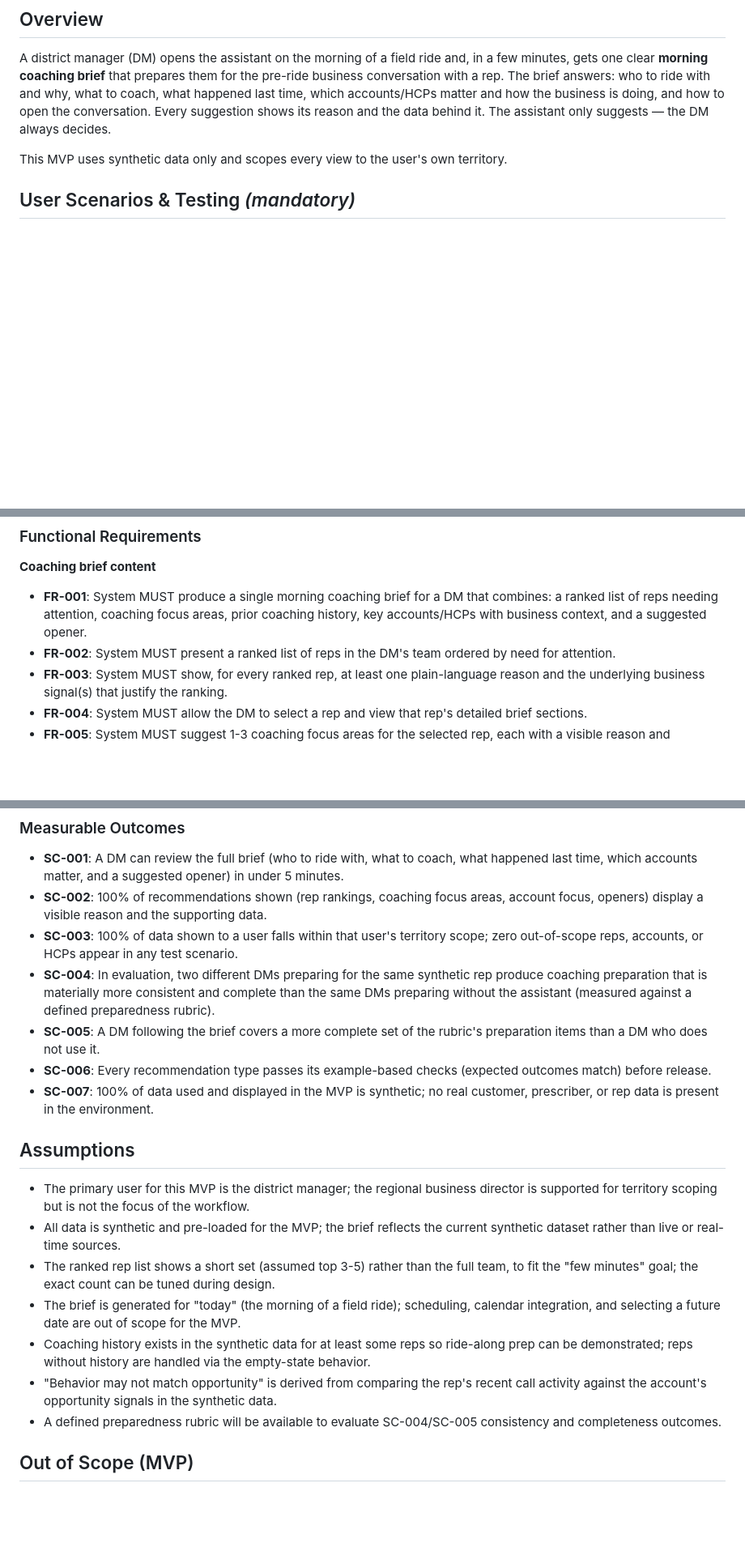
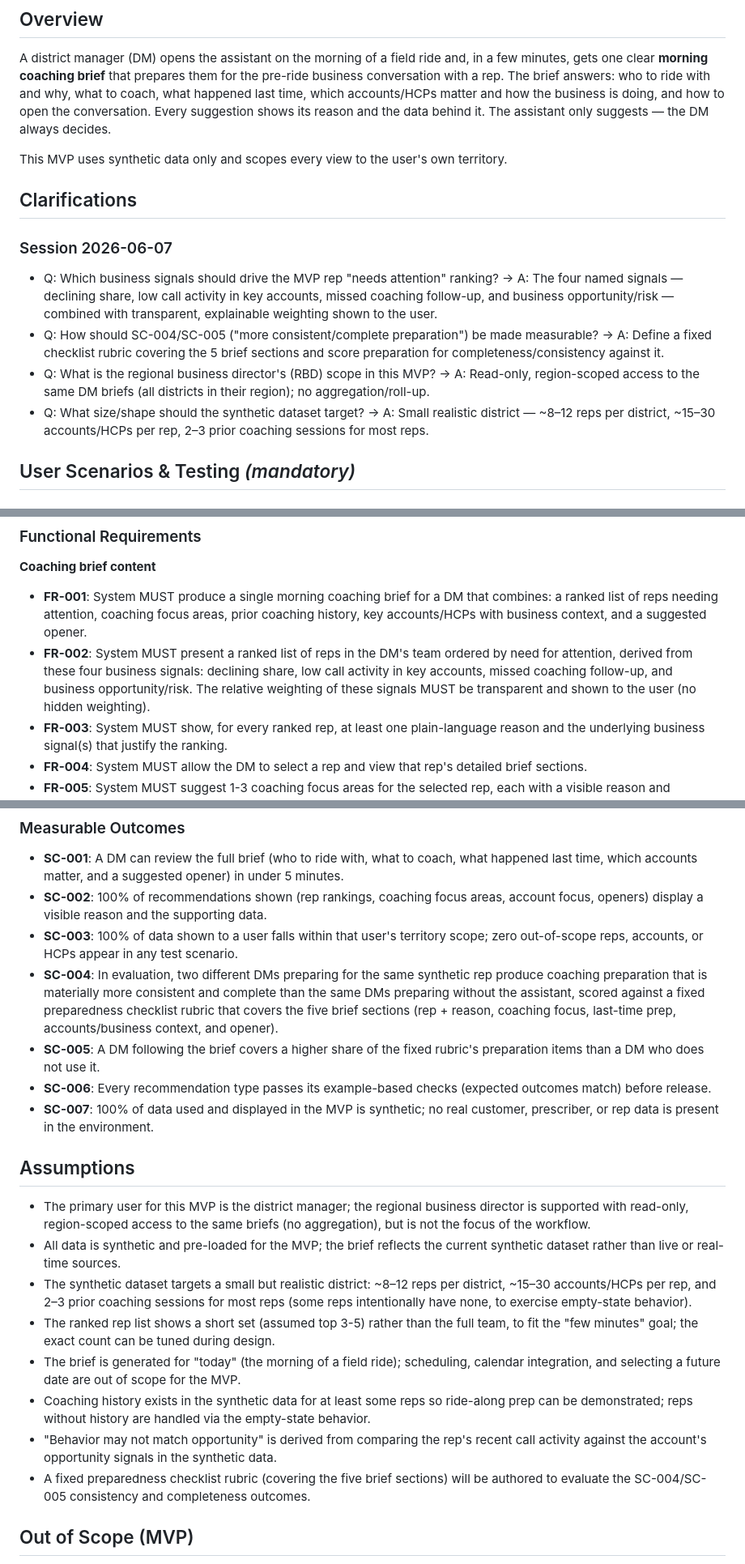
Before and after one commit to sunilpradhansharma/field-intelligence-coach-agent, a Markdown page: specs/001-morning-coaching-brief/spec.md, 3 parts joined by grey strips. Shown at 81% size. Drawn GitHub-style; blank space fills up the shorter version.

Commit message:
Add clarifications to morning coaching brief spec

```diff
--- a/specs/001-morning-coaching-brief/spec.md
+++ b/specs/001-morning-coaching-brief/spec.md
@@ -18,6 +18,15 @@ business is doing, and how to open the conversation. Every suggestion shows its
 and the data behind it. The assistant only suggests — the DM always decides.
 
 This MVP uses synthetic data only and scopes every view to the user's own territory.
+
+## Clarifications
+
+### Session 2026-06-07
+
+- Q: Which business signals should drive the MVP rep "needs attention" ranking? → A: The four named signals — declining share, low call activity in key accounts, missed coaching follow-up, and business opportunity/risk — combined with transparent, explainable weighting shown to the user.
+- Q: How should SC-004/SC-005 ("more consistent/complete preparation") be made measurable? → A: Define a fixed checklist rubric covering the 5 brief sections and score preparation for completeness/consistency against it.
+- Q: What is the regional business director's (RBD) scope in this MVP? → A: Read-only, region-scoped access to the same DM briefs (all districts in their region); no aggregation/roll-up.
+- Q: What size/shape should the synthetic dataset target? → A: Small realistic district — ~8–12 reps per district, ~15–30 accounts/HCPs per rep, 2–3 prior coaching sessions for most reps.
 
 ## User Scenarios & Testing *(mandatory)*
 
@@ -177,7 +186,10 @@ suggested opener appears that references the rep's specific situation.
   combines: a ranked list of reps needing attention, coaching focus areas, prior
   coaching history, key accounts/HCPs with business context, and a suggested opener.
 - **FR-002**: System MUST present a ranked list of reps in the DM's team ordered by
-  need for attention.
+  need for attention, derived from these four business signals: declining share, low
+  call activity in key accounts, missed coaching follow-up, and business
+  opportunity/risk. The relative weighting of these signals MUST be transparent and
+  shown to the user (no hidden weighting).
 - **FR-003**: System MUST show, for every ranked rep, at least one plain-language reason
   and the underlying business signal(s) that justify the ranking.
 - **FR-004**: System MUST allow the DM to select a rep and view that rep's detailed
@@ -256,9 +270,10 @@ suggested opener appears that references the rep's specific situation.
   zero out-of-scope reps, accounts, or HCPs appear in any test scenario.
 - **SC-004**: In evaluation, two different DMs preparing for the same synthetic rep
   produce coaching preparation that is materially more consistent and complete than the
-  same DMs preparing without the assistant (measured against a defined preparedness
-  rubric).
-- **SC-005**: A DM following the brief covers a more complete set of the rubric's
+  same DMs preparing without the assistant, scored against a fixed preparedness
+  checklist rubric that covers the five brief sections (rep + reason, coaching focus,
+  last-time prep, accounts/business context, and opener).
+- **SC-005**: A DM following the brief covers a higher share of the fixed rubric's
   preparation items than a DM who does not use it.
 - **SC-006**: Every recommendation type passes its example-based checks (expected
   outcomes match) before release.
@@ -268,9 +283,13 @@ suggested opener appears that references the rep's specific situation.
 ## Assumptions
 
 - The primary user for this MVP is the district manager; the regional business director
-  is supported for territory scoping but is not the focus of the workflow.
+  is supported with read-only, region-scoped access to the same briefs (no aggregation),
+  but is not the focus of the workflow.
 - All data is synthetic and pre-loaded for the MVP; the brief reflects the current
   synthetic dataset rather than live or real-time sources.
+- The synthetic dataset targets a small but realistic district: ~8–12 reps per district,
+  ~15–30 accounts/HCPs per rep, and 2–3 prior coaching sessions for most reps (some reps
+  intentionally have none, to exercise empty-state behavior).
 - The ranked rep list shows a short set (assumed top 3-5) rather than the full team, to
   fit the "few minutes" goal; the exact count can be tuned during design.
 - The brief is generated for "today" (the morning of a field ride); scheduling, calendar
@@ -279,8 +298,8 @@ suggested opener appears that references the rep's specific situation.
   can be demonstrated; reps without history are handled via the empty-state behavior.
 - "Behavior may not match opportunity" is derived from comparing the rep's recent call
   activity against the account's opportunity signals in the synthetic data.
-- A defined preparedness rubric will be available to evaluate SC-004/SC-005 consistency
-  and completeness outcomes.
+- A fixed preparedness checklist rubric (covering the five brief sections) will be
+  authored to evaluate the SC-004/SC-005 consistency and completeness outcomes.
 
 ## Out of Scope (MVP)
 
```
Also changed, not shown: other parts of specs/001-morning-coaching-brief/spec.md (+3 -1 lines).
